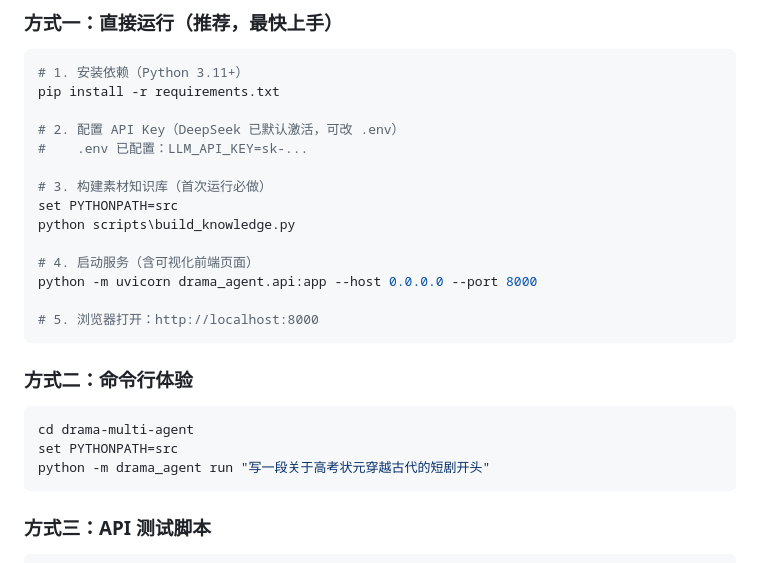
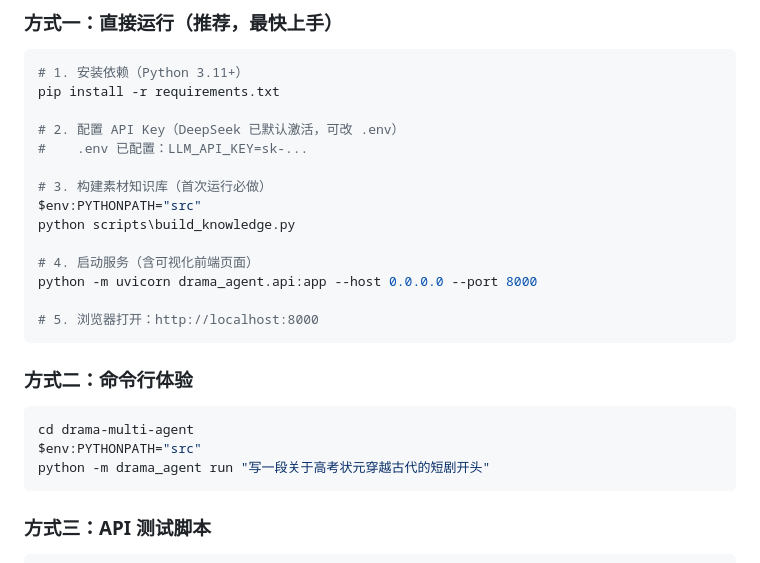
Before and after one commit to puzhen1207/drama-multi-agent, a Markdown page: README.md, the part around the change. GitHub-like rendering.

````diff
--- a/README.md
+++ b/README.md
@@ -67,7 +67,7 @@ pip install -r requirements.txt
 #    .env 已配置：LLM_API_KEY=sk-...
 
 # 3. 构建素材知识库（首次运行必做）
-set PYTHONPATH=src
+$env:PYTHONPATH="src"
 python scripts\build_knowledge.py
 
 # 4. 启动服务（含可视化前端页面）
@@ -80,7 +80,7 @@ python -m uvicorn drama_agent.api:app --host 0.0.0.0 --port 8000
 
 ```bash
 cd drama-multi-agent
-set PYTHONPATH=src
+$env:PYTHONPATH="src"
 python -m drama_agent run "写一段关于高考状元穿越古代的短剧开头"
 ```
 
````
